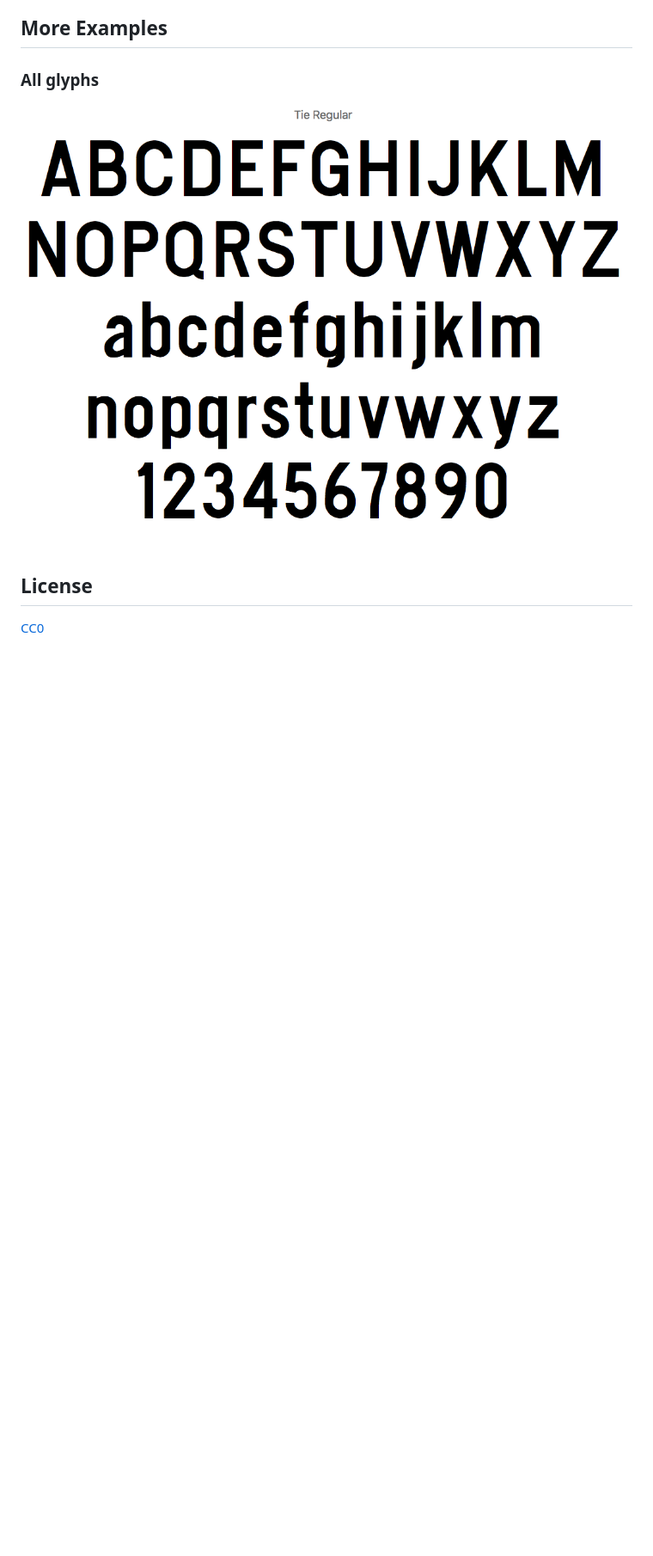
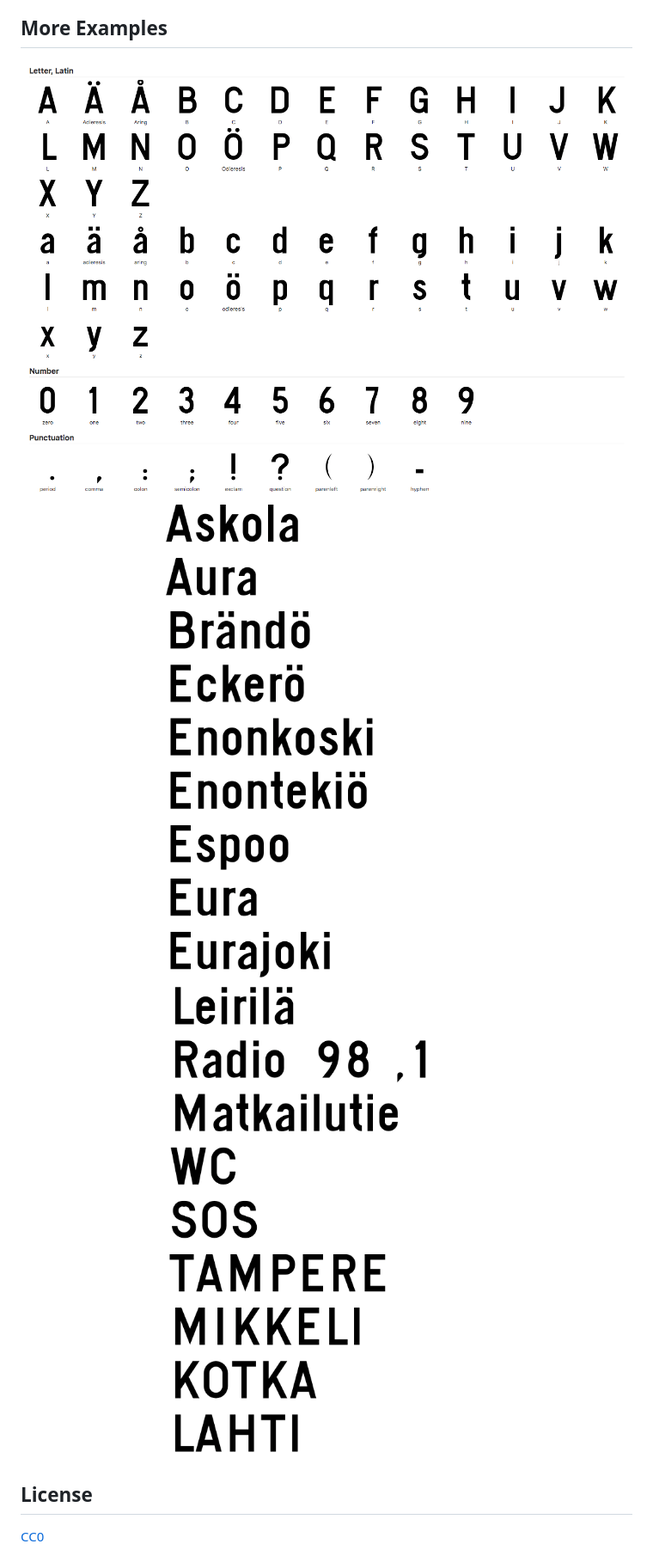
Before and after one commit to thevangelist/tie, a Markdown page: README.md, the part around the change. Shown: that part at 86% size. GitHub-like rendering; pictures changed too: examples/all.png, examples/municipalities.png (added), examples/random.png (added); blank space fills up the shorter version.

Commit message:
Add examples

```diff
--- a/README.md
+++ b/README.md
@@ -100,10 +100,9 @@ I was brave enough to fix some of the problems that exist in the original typefa
 
 ## More Examples
 
-### All glyphs
 ![All](./examples/all.png "All glyphs")
-
-###
+![Municipalities](./examples/municipalities.png "Municipalities")
+![Random](./examples/random.png "Random")
 
 ## License
 
```
